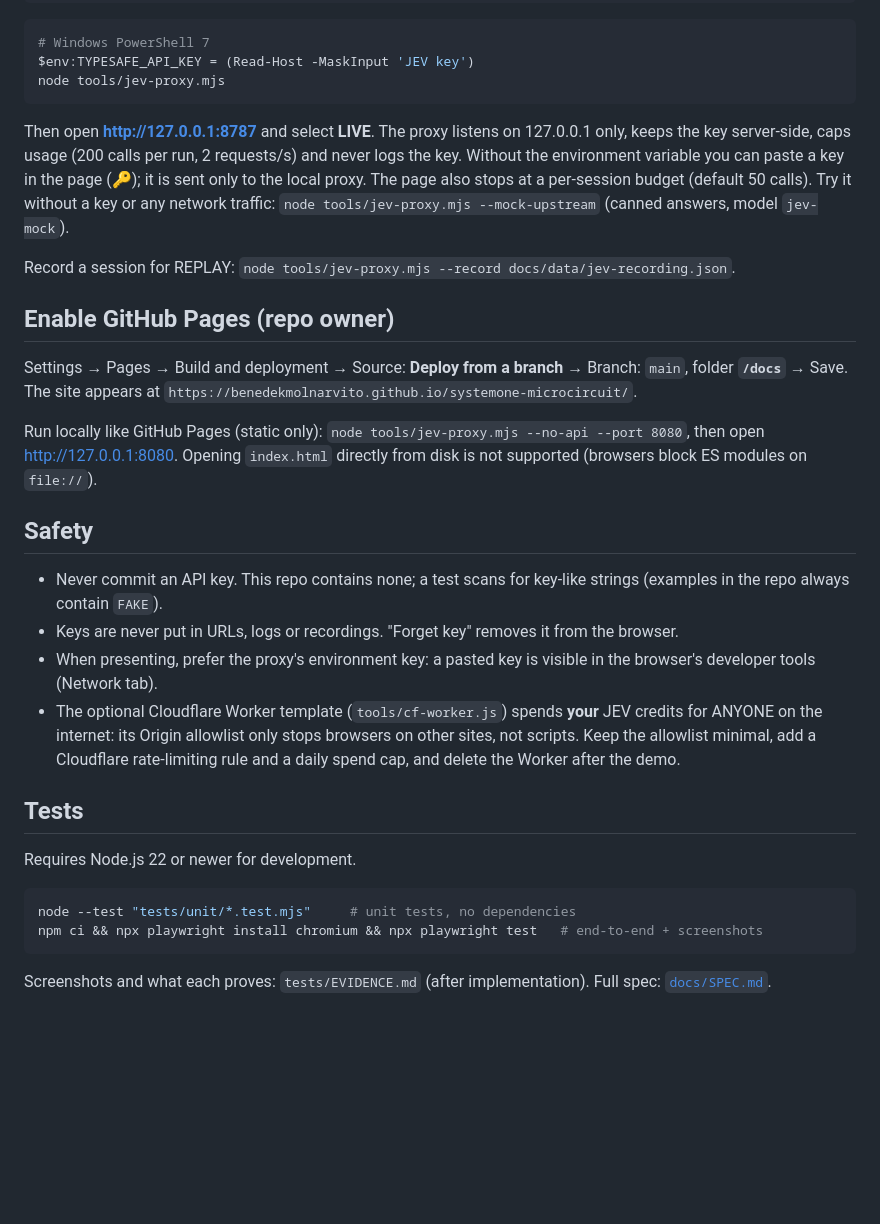
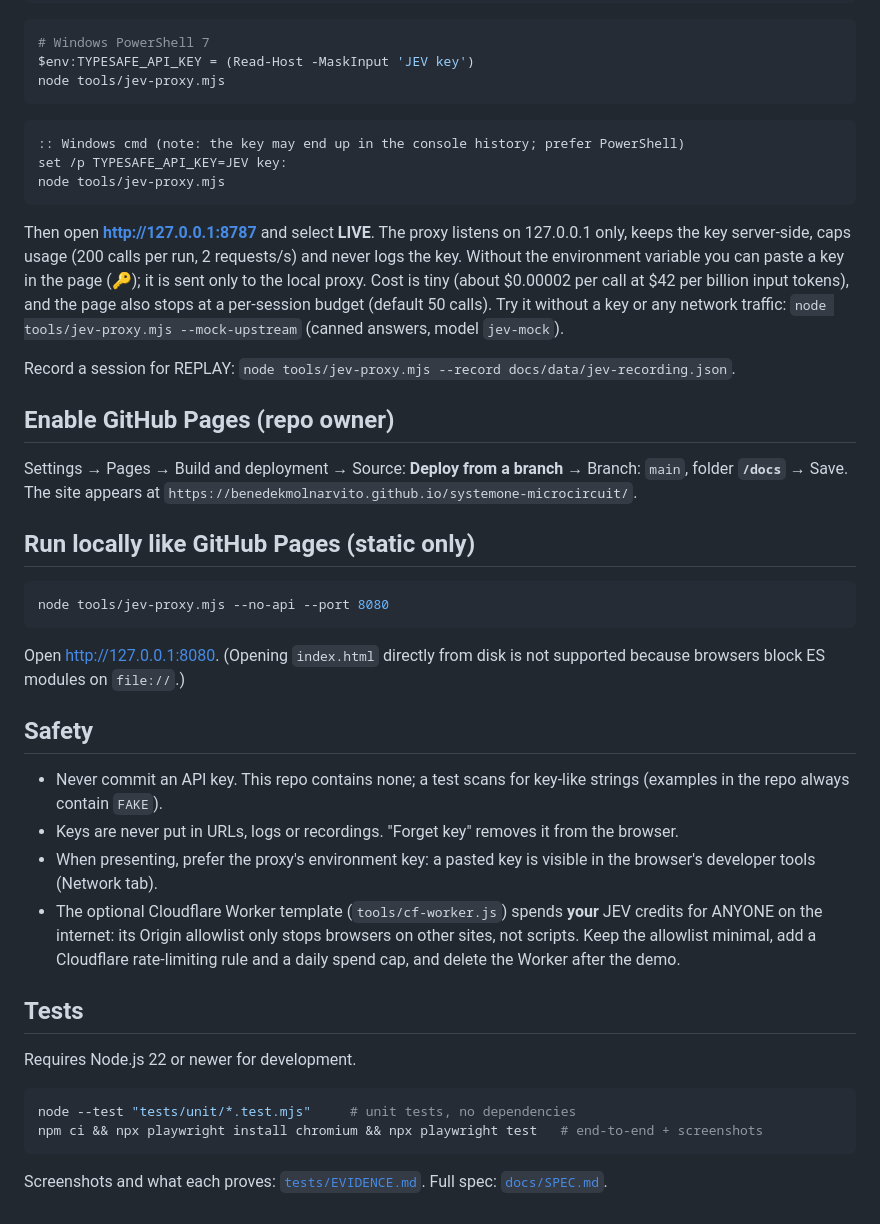
Before and after one commit to BenedekMolnarVito/systemone-microcircuit, a Markdown page: README.md, the part around one of its changes. Drawn GitHub-style; blank space fills up the shorter version.

````diff
--- a/README.md
+++ b/README.md
@@ -52,10 +54,17 @@ $env:TYPESAFE_API_KEY = (Read-Host -MaskInput 'JEV key')
 node tools/jev-proxy.mjs
 ```
 
+```bat
+:: Windows cmd (note: the key may end up in the console history; prefer PowerShell)
+set /p TYPESAFE_API_KEY=JEV key:
+node tools/jev-proxy.mjs
+```
+
 Then open **http://127.0.0.1:8787** and select **LIVE**. The proxy listens on 127.0.0.1 only, keeps the
 key server-side, caps usage (200 calls per run, 2 requests/s) and never logs the key. Without the
-environment variable you can paste a key in the page (🔑); it is sent only to the local proxy. The page
-also stops at a per-session budget (default 50 calls). Try it without a key or any network traffic:
+environment variable you can paste a key in the page (🔑); it is sent only to the local proxy.
+Cost is tiny (about $0.00002 per call at $42 per billion input tokens), and the page also stops at a
+per-session budget (default 50 calls). Try it without a key or any network traffic:
 `node tools/jev-proxy.mjs --mock-upstream` (canned answers, model `jev-mock`).
 
 Record a session for REPLAY: `node tools/jev-proxy.mjs --record docs/data/jev-recording.json`.
@@ -65,12 +74,16 @@ Record a session for REPLAY: `node tools/jev-proxy.mjs --record docs/data/jev-re
 Settings → Pages → Build and deployment → Source: **Deploy from a branch** → Branch: `main`, folder
 **`/docs`** → Save. The site appears at `https://benedekmolnarvito.github.io/systemone-microcircuit/`.
 
-Run locally like GitHub Pages (static only): `node tools/jev-proxy.mjs --no-api --port 8080`, then open
-http://127.0.0.1:8080. Opening `index.html` directly from disk is not supported (browsers block ES modules
-on `file://`).
+## Run locally like GitHub Pages (static only)
+
+```bash
+node tools/jev-proxy.mjs --no-api --port 8080
+```
+
+Open http://127.0.0.1:8080. (Opening `index.html` directly from disk is not supported because browsers
+block ES modules on `file://`.)
 
 ## Safety
-
 - Never commit an API key. This repo contains none; a test scans for key-like strings (examples in the repo
   always contain `FAKE`).
 - Keys are never put in URLs, logs or recordings. "Forget key" removes it from the browser.
@@ -81,12 +94,9 @@ on `file://`).
   add a Cloudflare rate-limiting rule and a daily spend cap, and delete the Worker after the demo.
 
 ## Tests
-
 Requires Node.js 22 or newer for development.
-
 ```bash
 node --test "tests/unit/*.test.mjs"     # unit tests, no dependencies
 npm ci && npx playwright install chromium && npx playwright test   # end-to-end + screenshots
 ```
-
-Screenshots and what each proves: `tests/EVIDENCE.md` (after implementation). Full spec: [`docs/SPEC.md`](docs/SPEC.md).
+Screenshots and what each proves: [`tests/EVIDENCE.md`](tests/EVIDENCE.md). Full spec: [`docs/SPEC.md`](docs/SPEC.md).
````
Also changed, not shown: other parts of README.md (+14 -12 lines), .agent/TASKS.md (+1 -1 lines), .agent/reports/T18.md (added, +17 -0 lines).
